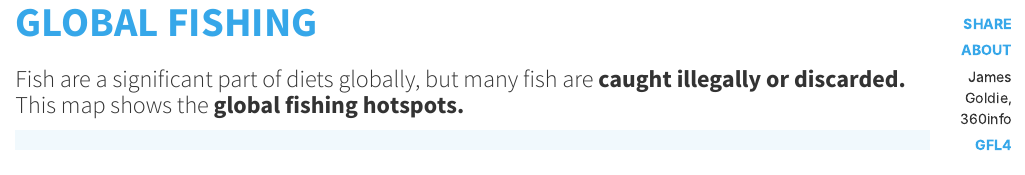
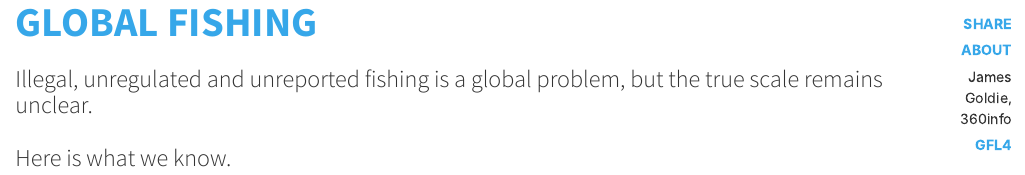
Before and after one commit to 360-info/report-revivingoceans, a Quarto document (globalfishmap.qmd): the page in a window 1100 px wide, from its top. Rendered offline with R 4.5, knitr and Pandoc in place of Quarto, with nearby package versions; the code chunks are not run, so their results and figures are left out.

Commit message:
Update subtitle

```diff
--- a/globalfishmap.qmd
+++ b/globalfishmap.qmd
@@ -1,6 +1,6 @@
 ---
 title: "Global fishing"
-subtitle: "Fish are a significant part of diets globally, but many fish are **caught illegally or discarded.** This map shows the **global fishing hotspots.**"
+subtitle: "Illegal, unregulated and unreported fishing is a global problem, but the true scale remains unclear.<br><br>Here is what we know."
 page-layout: custom
 theme: none
 css:
```
Also changed, not shown: out/globalfishmap.html.
